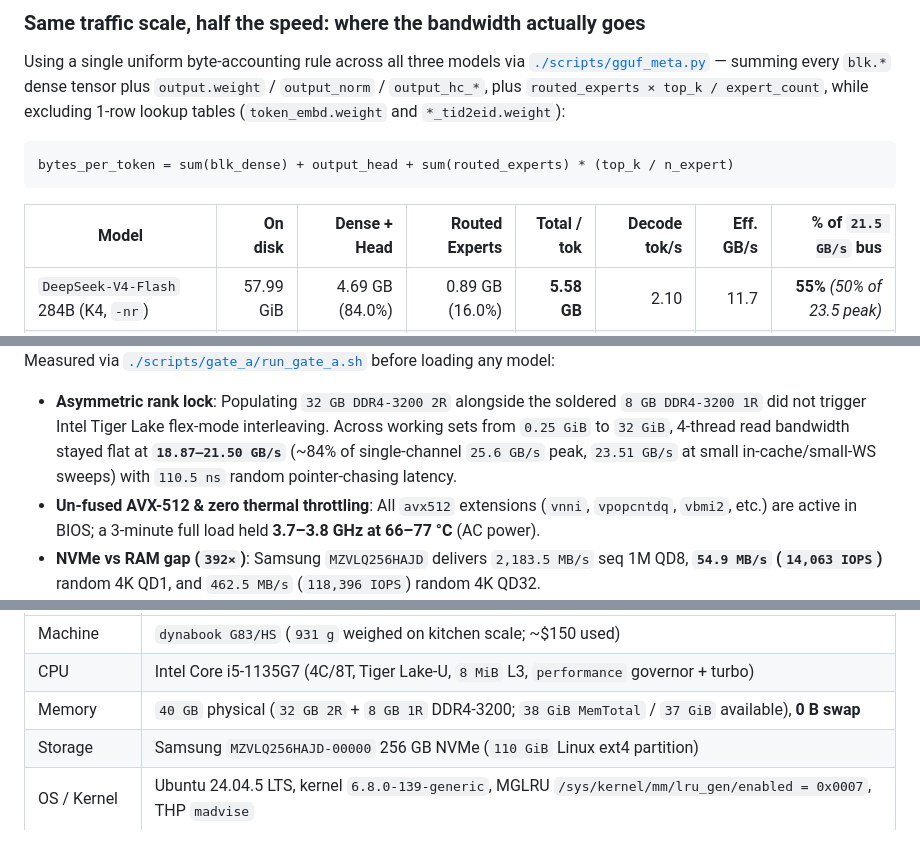
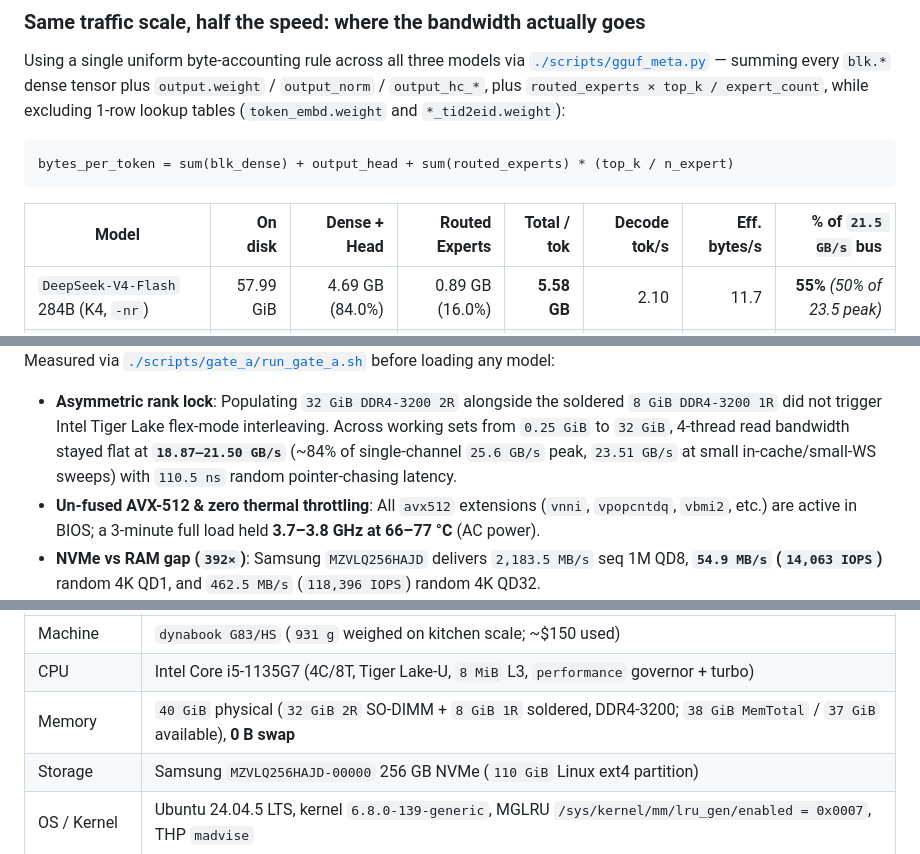
Before and after one commit to pilafbigking/g83-moe-bench, a Markdown page: README.md, 3 parts joined by grey strips. Drawn GitHub-style; folded sections open.

````diff
--- a/README.md
+++ b/README.md
@@ -65,7 +65,7 @@ Using a single uniform byte-accounting rule across all three models via [`./scri
 bytes_per_token = sum(blk_dense) + output_head + sum(routed_experts) * (top_k / n_expert)
 ```
 
-| Model | On disk | Dense + Head | Routed Experts | Total / tok | Decode tok/s | Eff. GB/s | % of `21.5 GB/s` bus |
+| Model | On disk | Dense + Head | Routed Experts | Total / tok | Decode tok/s | Eff. bytes/s | % of `21.5 GB/s` bus |
 |---|--:|--:|--:|--:|--:|--:|--:|
 | `DeepSeek-V4-Flash` 284B (K4, `-nr`) | 57.99 GiB | 4.69 GB (84.0%) | 0.89 GB (16.0%) | **5.58 GB** | 2.10 | 11.7 | **55%** *(50% of 23.5 peak)* |
 | `Llama-3.1-8B` @ `Q4_K_M` (`-nr`) | 4.58 GiB | 4.62 GB (100%) | 0 GB | **4.62 GB** | 4.46 | **20.6** | **96%** *(88% of 23.5 peak)* |
@@ -120,7 +120,7 @@ All three models on the same two `lm-eval 0.4.13` (`5-shot greedy`, `/v1/complet
 
 Measured via [`./scripts/gate_a/run_gate_a.sh`](./scripts/gate_a/run_gate_a.sh) before loading any model:
 
-- **Asymmetric rank lock**: Populating `32 GB DDR4-3200 2R` alongside the soldered `8 GB DDR4-3200 1R` did not trigger Intel Tiger Lake flex-mode interleaving. Across working sets from `0.25 GiB` to `32 GiB`, 4-thread read bandwidth stayed flat at **`18.87–21.50 GB/s`** (~84% of single-channel `25.6 GB/s` peak, `23.51 GB/s` at small in-cache/small-WS sweeps) with `110.5 ns` random pointer-chasing latency.
+- **Asymmetric rank lock**: Populating `32 GiB DDR4-3200 2R` alongside the soldered `8 GiB DDR4-3200 1R` did not trigger Intel Tiger Lake flex-mode interleaving. Across working sets from `0.25 GiB` to `32 GiB`, 4-thread read bandwidth stayed flat at **`18.87–21.50 GB/s`** (~84% of single-channel `25.6 GB/s` peak, `23.51 GB/s` at small in-cache/small-WS sweeps) with `110.5 ns` random pointer-chasing latency.
 - **Un-fused AVX-512 & zero thermal throttling**: All `avx512` extensions (`vnni`, `vpopcntdq`, `vbmi2`, etc.) are active in BIOS; a 3-minute full load held **3.7–3.8 GHz at 66–77 °C** (AC power).
 - **NVMe vs RAM gap (`392×`)**: Samsung `MZVLQ256HAJD` delivers `2,183.5 MB/s` seq 1M QD8, **`54.9 MB/s` (`14,063 IOPS`)** random 4K QD1, and `462.5 MB/s` (`118,396 IOPS`) random 4K QD32.
 - **Why `--repack` and `-t 8` fail**: At `4` threads the single memory channel is saturated. Enabling SMT (`-t 8`) crashes speed **3.6×** (`2.11 → 0.59 tok/s`) due to barrier convoys, while `--repack` allocates `+2 GiB` of anonymous RAM—evicting `2 GiB` of experts from page cache on 284B K6 (`1.30 → 1.20 tok/s`) and slightly slowing 30B vs. `-nr` (`9.17` vs `9.47 tok/s`).
@@ -132,7 +132,7 @@ Measured via [`./scripts/gate_a/run_gate_a.sh`](./scripts/gate_a/run_gate_a.sh)
 |---|---|
 | Machine | `dynabook G83/HS` (`931 g` weighed on kitchen scale; ~$150 used) |
 | CPU | Intel Core i5-1135G7 (4C/8T, Tiger Lake-U, `8 MiB` L3, `performance` governor + turbo) |
-| Memory | `40 GB` physical (`32 GB 2R` + `8 GB 1R` DDR4-3200; `38 GiB MemTotal` / `37 GiB` available), **0 B swap** |
+| Memory | `40 GiB` physical (`32 GiB 2R` SO-DIMM + `8 GiB 1R` soldered, DDR4-3200; `38 GiB MemTotal` / `37 GiB` available), **0 B swap** |
 | Storage | Samsung `MZVLQ256HAJD-00000` 256 GB NVMe (`110 GiB` Linux ext4 partition) |
 | OS / Kernel | Ubuntu 24.04.5 LTS, kernel `6.8.0-139-generic`, MGLRU `/sys/kernel/mm/lru_gen/enabled = 0x0007`, THP `madvise` |
 | Battery | Design capacity `53.13 Wh` (unit tested at `22%` health / `11.64 Wh`; runtime figures scaled to `53.13 Wh`) |
````
Also changed, not shown: other parts of README.md (+17 -5 lines), assets/hero_banner.png.
